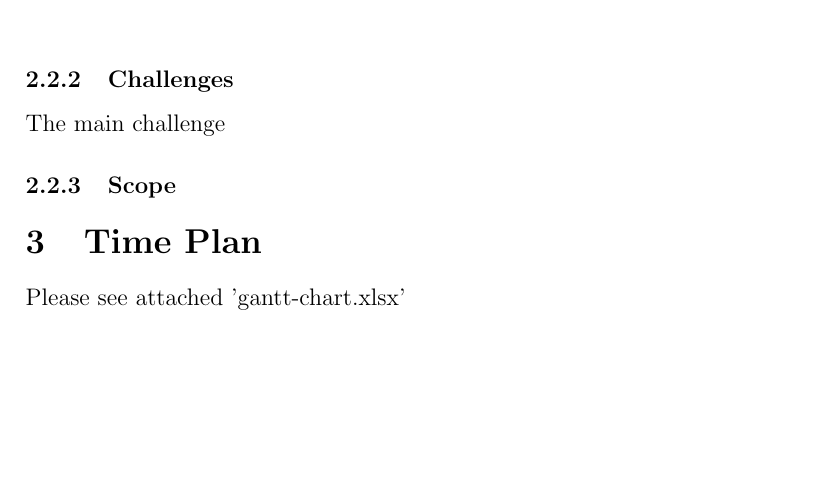
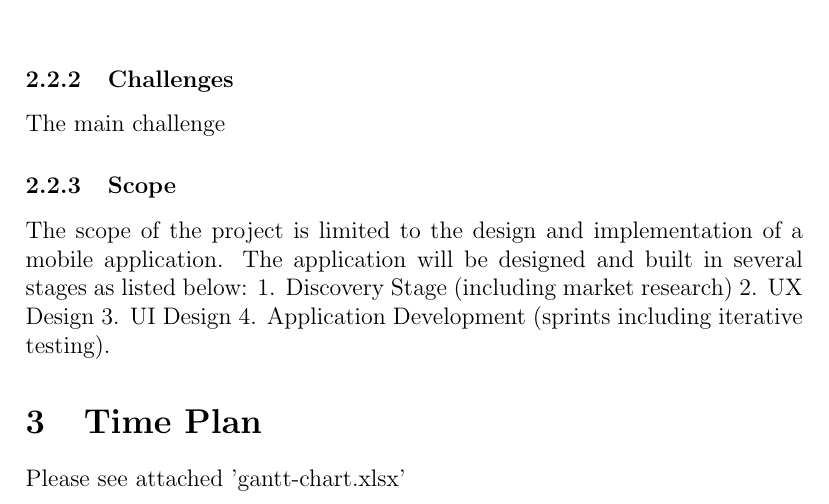
Before and after one commit to joshuatrobertson/final_project, a LaTeX document (Final Project LaTeX/project proposal/main.tex): part of page 3 of 3, cut so that both start at the same text, the shorter picture padded with empty space. Compiled offline with pdfLaTeX.

Commit message:
updated tex file

```diff
--- a/Final Project LaTeX/project proposal/main.tex
+++ b/Final Project LaTeX/project proposal/main.tex
@@ -98,6 +98,11 @@ $\bullet$ Use an agile methodology and user centred UX/UI design driven by user
 The main challenge
 
 \subsubsection{Scope}
+The scope of the project is limited to the design and implementation of a mobile application. The application will be designed and built in several stages as listed below:
+1. Discovery Stage (including market research)
+2. UX Design
+3. UI Design
+4. Application Development (sprints including iterative testing).
 
 
 \section{Time Plan}
```
